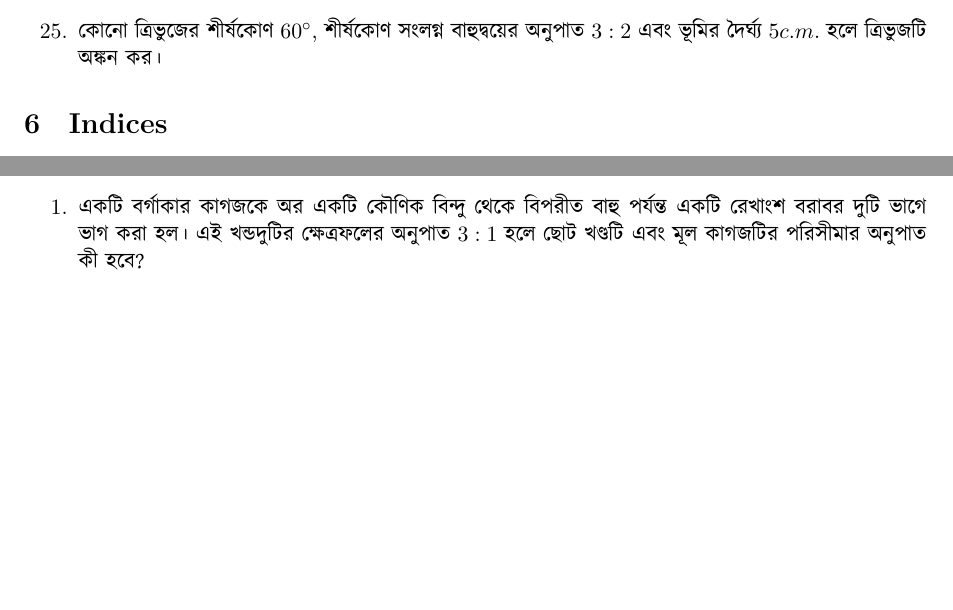
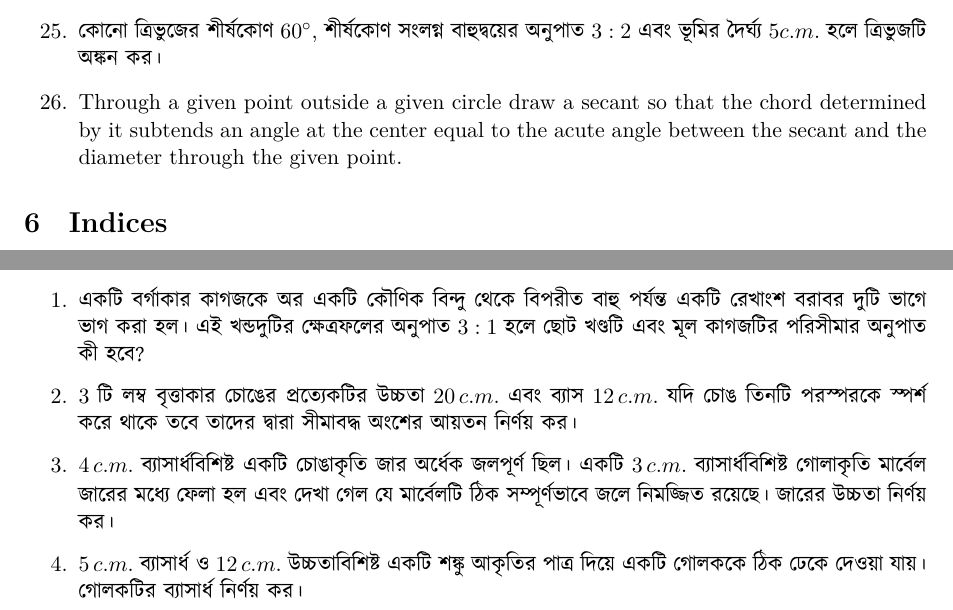
Before and after one commit to sakunisgithub/LaTeX, a LaTeX document (Problem Collection/Problem Collection.tex): two parts of pages 23 and 27 of 27, joined at a grey line, cut so that both start at the same text, the shorter picture padded with empty space. Compiled offline with XeLaTeX.

Commit message:
added problems

```diff
--- a/Problem Collection/Problem Collection.tex
+++ b/Problem Collection/Problem Collection.tex
@@ -1450,6 +1453,9 @@ $ x = \dfrac{\sqrt{ab(a+b+c)(a+b-c)}}{a+b} $.
 
 %25
 	\item \textbengali{কোনো ত্রিভুজের শীর্ষকোণ} $60^{\circ}$, \textbengali{শীর্ষকোণ সংলগ্ন বাহুদ্বয়ের অনুপাত} $3:2$ \textbengali{এবং ভূমির দৈর্ঘ্য} $5 c.m.$ \textbengali{হলে ত্রিভুজটি অঙ্কন কর।}
+
+%26
+	\item Through a given point outside a given circle draw a secant so that the chord determined by it subtends an angle at the center equal to the acute angle between the secant and the diameter through the given point.
 
 \end{enumerate}
 
@@ -1747,6 +1753,16 @@ $ x = \dfrac{\sqrt{ab(a+b+c)(a+b-c)}}{a+b} $.
 
 %01
 	\item \textbengali{একটি বর্গাকার কাগজকে অর একটি কৌণিক বিন্দু থেকে বিপরীত বাহু পর্যন্ত একটি রেখাংশ বরাবর দুটি ভাগে ভাগ করা হল। এই খন্ডদুটির ক্ষেত্রফলের অনুপাত} $3:1$ \textbengali{হলে ছোট খণ্ডটি এবং মূল কাগজটির পরিসীমার অনুপাত কী হবে?}
+
+%02
+	\item $3$ \textbengali{টি লম্ব বৃত্তাকার চোঙের প্রত্যেকটির উচ্চতা} $20\,c.m.$ \textbengali{এবং ব্যাস} $12\,c.m.$ \textbengali{যদি চোঙ তিনটি পরস্পরকে স্পর্শ করে থাকে তবে তাদের দ্বারা সীমাবদ্ধ অংশের আয়তন নির্ণয় কর।}
+
+%03
+	\item $4\,c.m.$ \textbengali{ব্যাসার্ধবিশিষ্ট একটি চোঙাকৃতি জার অর্ধেক জলপূর্ণ ছিল। একটি} $3\,c.m.$ \textbengali{ব্যাসার্ধবিশিষ্ট গোলাকৃতি মার্বেল জারের মধ্যে ফেলা হল এবং দেখা গেল যে মার্বেলটি ঠিক সম্পূর্ণভাবে জলে নিমজ্জিত রয়েছে। জারের উচ্চতা নির্ণয় কর।}
+
+%04
+	\item $5\,c.m.$ \textbengali{ব্যাসার্ধ ও} $12\,c.m.$ \textbengali{উচ্চতাবিশিষ্ট একটি শঙ্কু আকৃতির পাত্র দিয়ে একটি গোলককে ঠিক ঢেকে দেওয়া যায়। গোলকটির ব্যাসার্ধ নির্ণয় কর।}
+
 \end{enumerate}
 
 
```
Also changed, not shown: Problem Collection/Problem Collection.pdf, Problem Collection/Problem Collection.tex (3 more changed lines), 5 other files.
